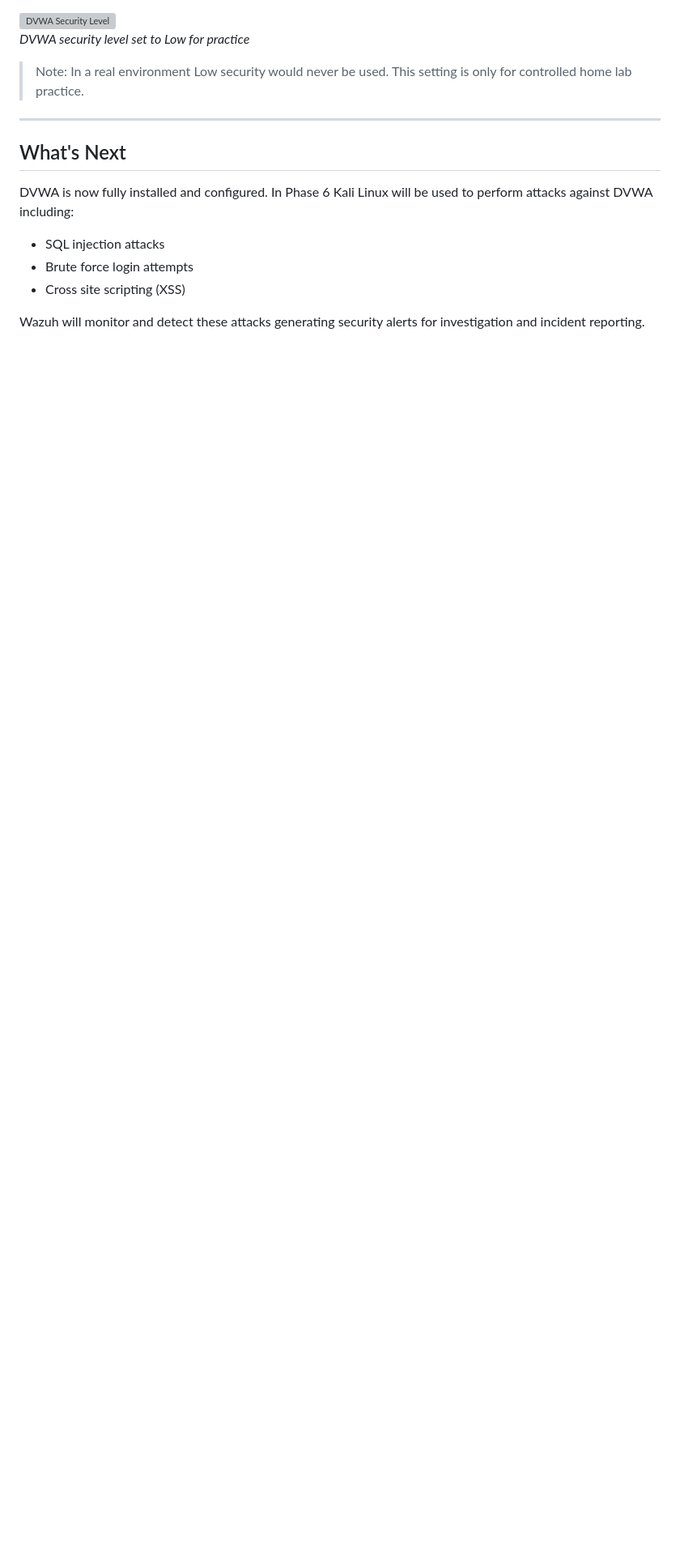
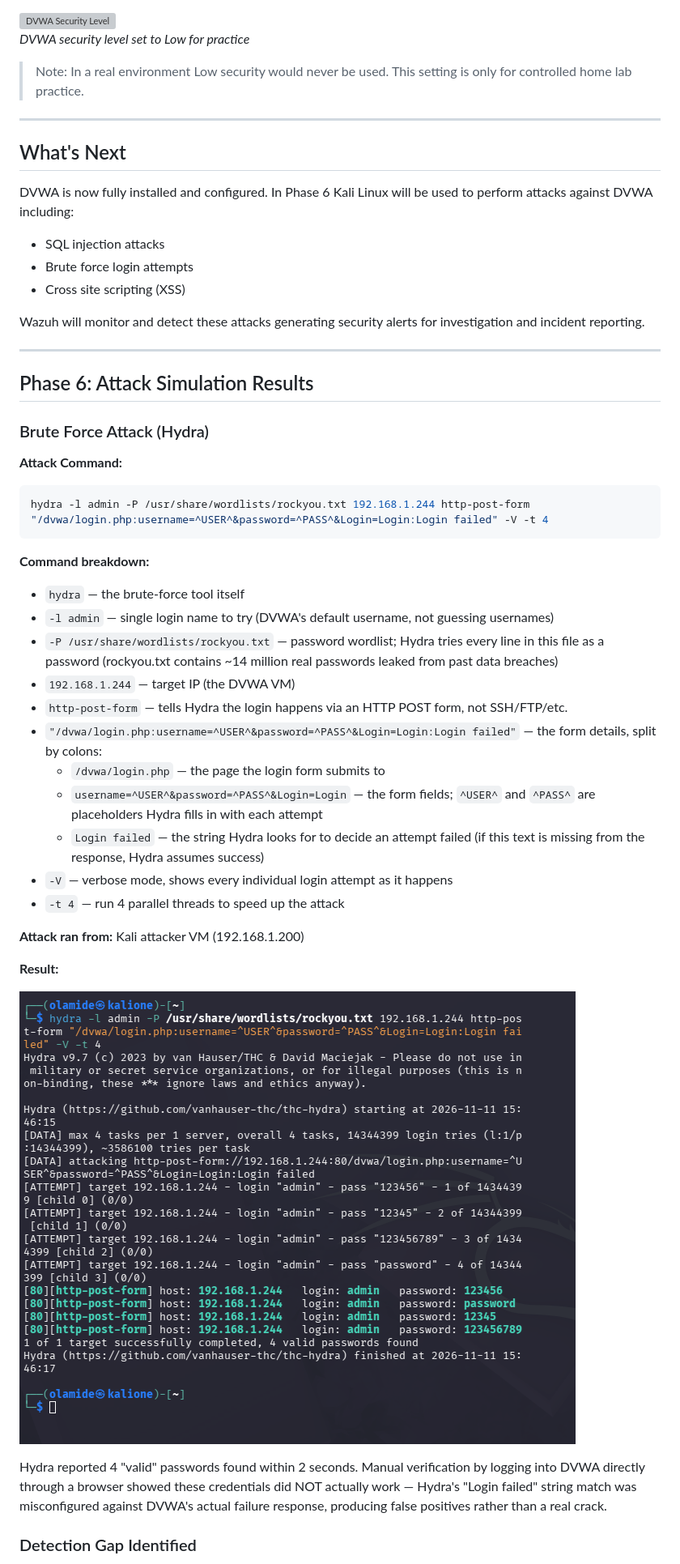
Before and after one commit to OlamideB/Home-Lab, a Markdown page: dvwa-setup.md, the part around one of its changes. Shown at 81% size. Rendered like a GitHub page; pictures changed too: Screenshots/dvwa-setup/hydra-attack.png (added); blank space fills up the shorter version; grey boxes are pictures that could not be loaded.

Commit message:
Document Phase 6 brute force attack and Wazuh detection gap

````diff
--- a/dvwa-setup.md
+++ b/dvwa-setup.md
@@ -256,3 +256,45 @@ attacks against DVWA including:
 Wazuh will monitor and detect these attacks
 generating security alerts for investigation
 and incident reporting.
+
+
+---
+
+## Phase 6: Attack Simulation Results
+
+### Brute Force Attack (Hydra)
+
+**Attack Command:**
+
+```bash
+hydra -l admin -P /usr/share/wordlists/rockyou.txt 192.168.1.244 http-post-form "/dvwa/login.php:username=^USER^&password=^PASS^&Login=Login:Login failed" -V -t 4
+```
+
+**Command breakdown:**
+
+- `hydra` — the brute-force tool itself
+- `-l admin` — single login name to try (DVWA's default username, not guessing usernames)
+- `-P /usr/share/wordlists/rockyou.txt` — password wordlist; Hydra tries every line in this file as a password (rockyou.txt contains ~14 million real passwords leaked from past data breaches)
+- `192.168.1.244` — target IP (the DVWA VM)
+- `http-post-form` — tells Hydra the login happens via an HTTP POST form, not SSH/FTP/etc.
+- `"/dvwa/login.php:username=^USER^&password=^PASS^&Login=Login:Login failed"` — the form details, split by colons:
+  - `/dvwa/login.php` — the page the login form submits to
+  - `username=^USER^&password=^PASS^&Login=Login` — the form fields; `^USER^` and `^PASS^` are placeholders Hydra fills in with each attempt
+  - `Login failed` — the string Hydra looks for to decide an attempt failed (if this text is missing from the response, Hydra assumes success)
+- `-V` — verbose mode, shows every individual login attempt as it happens
+- `-t 4` — run 4 parallel threads to speed up the attack
+
+**Attack ran from:** Kali attacker VM (192.168.1.200)
+
+**Result:**
+
+![Hydra brute force attack output](Screenshots/dvwa-setup/hydra-attack.png)
+
+Hydra reported 4 "valid" passwords found within 2 seconds. Manual
+verification by logging into DVWA directly through a browser showed
+these credentials did NOT actually work — Hydra's "Login failed"
+string match was misconfigured against DVWA's actual failure
+response, producing false positives rather than a real crack.
+
+### Detection Gap Identified
+
````
Also changed, not shown: other parts of dvwa-setup.md (+18 -0 lines), Screenshots/dvwa-setup/security-alert-table.png (added), Screenshots/dvwa-setup/wazuh-siem.png (added).
